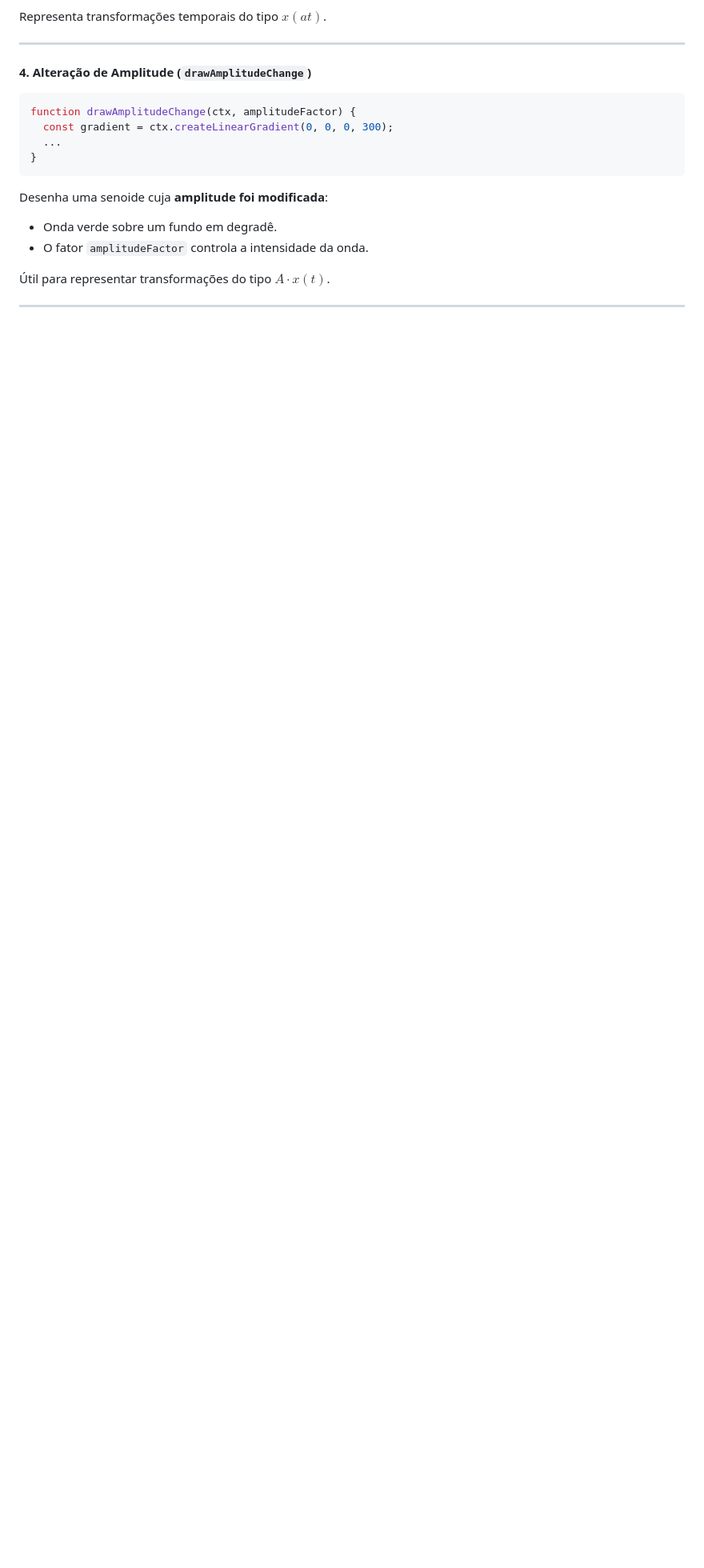
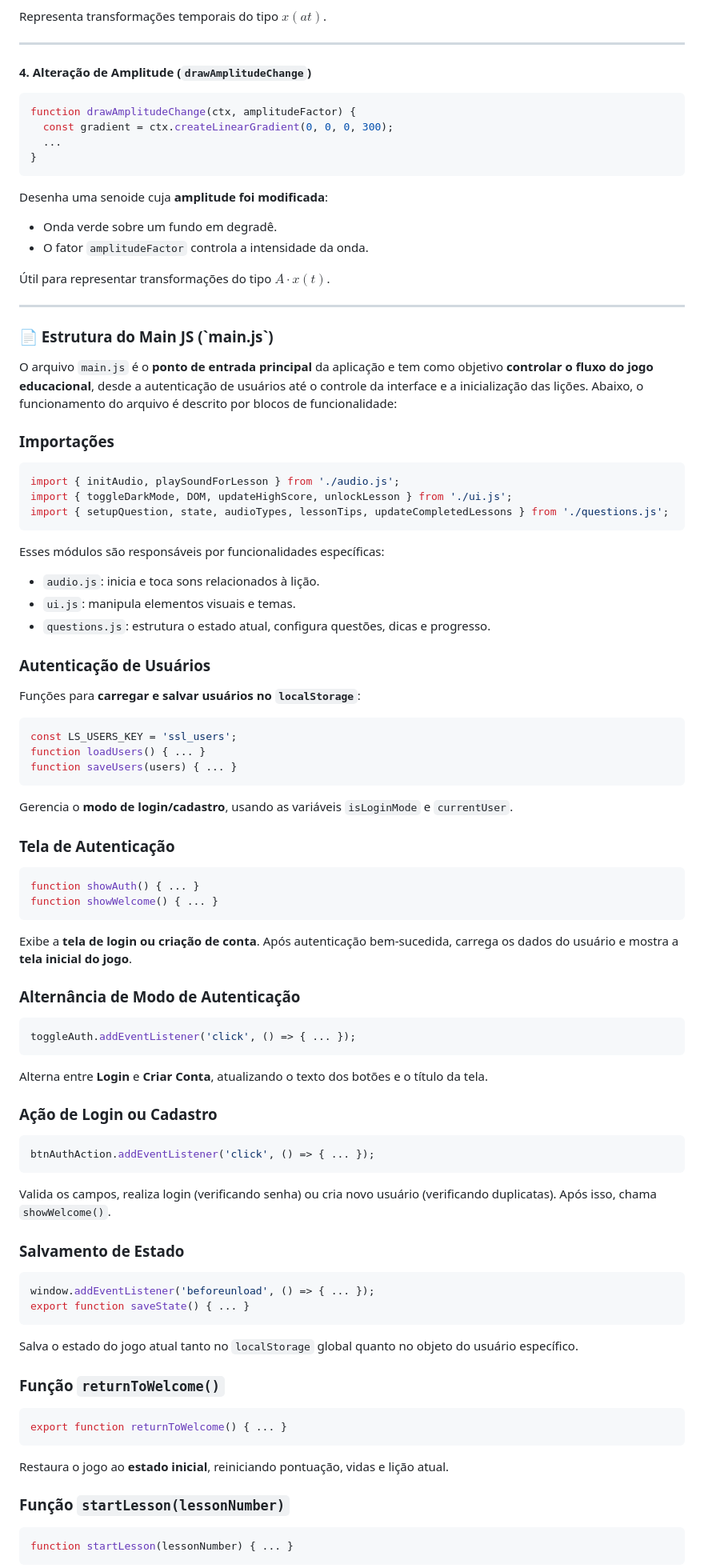
Before and after one commit to Jottynha/TRABALHO-SSL, a Markdown page: README.md, the part around the change printed below. Shown: that part at 80% size. Rendered like a GitHub page; blank space fills up the shorter version.

````diff
--- a/README.md
+++ b/README.md
@@ -468,3 +468,81 @@ Desenha uma senoide cuja **amplitude foi modificada**:
 ---
 
 
+<h3 id="main-js">📄 Estrutura do Main JS (`main.js`)</h3>
+
+O arquivo `main.js` é o **ponto de entrada principal** da aplicação e tem como objetivo **controlar o fluxo do jogo educacional**, desde a autenticação de usuários até o controle da interface e a inicialização das lições. Abaixo, o funcionamento do arquivo é descrito por blocos de funcionalidade:
+
+### **Importações**
+
+```js
+import { initAudio, playSoundForLesson } from './audio.js';
+import { toggleDarkMode, DOM, updateHighScore, unlockLesson } from './ui.js';
+import { setupQuestion, state, audioTypes, lessonTips, updateCompletedLessons } from './questions.js';
+```
+
+Esses módulos são responsáveis por funcionalidades específicas:
+
+* `audio.js`: inicia e toca sons relacionados à lição.
+* `ui.js`: manipula elementos visuais e temas.
+* `questions.js`: estrutura o estado atual, configura questões, dicas e progresso.
+
+### **Autenticação de Usuários**
+
+Funções para **carregar e salvar usuários no `localStorage`**:
+
+```js
+const LS_USERS_KEY = 'ssl_users';
+function loadUsers() { ... }
+function saveUsers(users) { ... }
+```
+
+Gerencia o **modo de login/cadastro**, usando as variáveis `isLoginMode` e `currentUser`.
+
+### **Tela de Autenticação**
+
+```js
+function showAuth() { ... }
+function showWelcome() { ... }
+```
+
+Exibe a **tela de login ou criação de conta**. Após autenticação bem-sucedida, carrega os dados do usuário e mostra a **tela inicial do jogo**.
+
+### **Alternância de Modo de Autenticação**
+
+```js
+toggleAuth.addEventListener('click', () => { ... });
+```
+
+Alterna entre **Login** e **Criar Conta**, atualizando o texto dos botões e o título da tela.
+
+### **Ação de Login ou Cadastro**
+
+```js
+btnAuthAction.addEventListener('click', () => { ... });
+```
+
+Valida os campos, realiza login (verificando senha) ou cria novo usuário (verificando duplicatas). Após isso, chama `showWelcome()`.
+
+### **Salvamento de Estado**
+
+```js
+window.addEventListener('beforeunload', () => { ... });
+export function saveState() { ... }
+```
+
+Salva o estado do jogo atual tanto no `localStorage` global quanto no objeto do usuário específico.
+
+### **Função `returnToWelcome()`**
+
+```js
+export function returnToWelcome() { ... }
+```
+
+Restaura o jogo ao **estado inicial**, reiniciando pontuação, vidas e lição atual.
+
+### **Função `startLesson(lessonNumber)`**
+
+```js
+function startLesson(lessonNumber) { ... }
+```
+
````
Also changed, not shown: other parts of README.md (+84 -3 lines).
